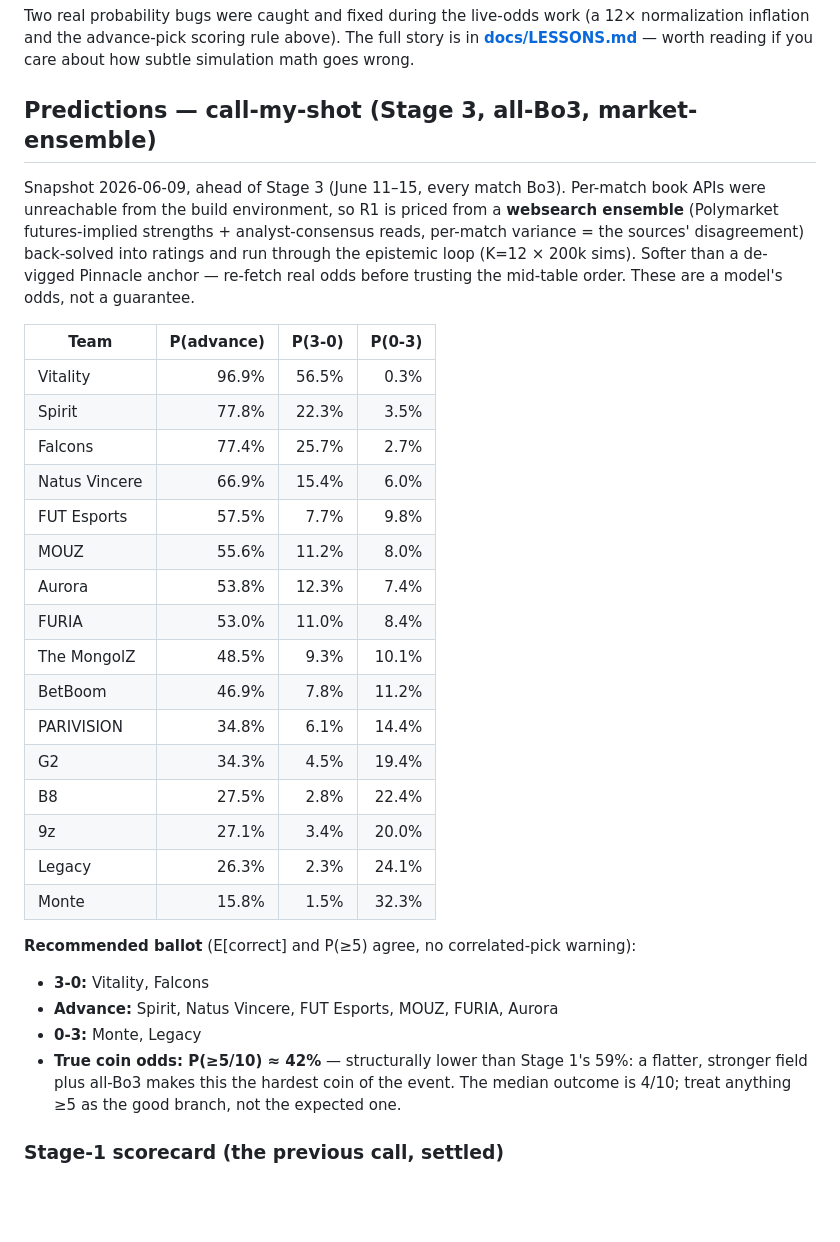
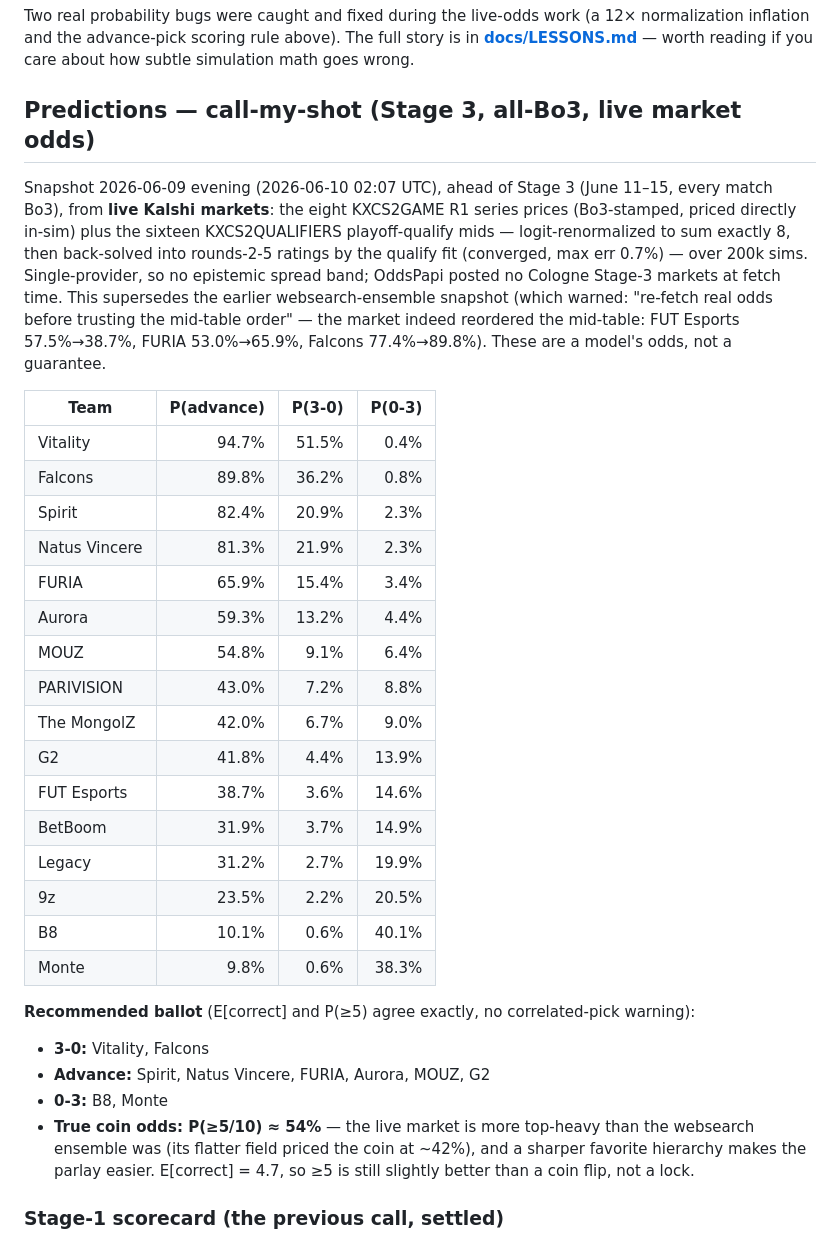
Before and after one commit to sweekuh/cs2-major-sim, a Markdown page: README.md, the part around the change. Rendered like a GitHub page; blank space fills up the shorter version.

Commit message:
docs(readme): Stage-3 call-my-shot from LIVE Kalshi odds (supersedes websearch ensemble)
Re-fetched real markets per the old snapshot's own caveat. The market indeed
reordered the mid-table (FUT 57.5->38.7, FURIA 53.0->65.9, Falcons 77.4->89.8)
and sharpened the top, lifting the recommended ballot's true coin odds to
P(>=5/10) ~ 54% (was ~42%). Both optimizers now agree on one ballot:
3-0 Vitality+Falcons / adv Spirit, NaVi, FURIA, Aurora, MOUZ, G2 / 0-3 B8+Monte.

Co-Authored-By: Claude Fable 5 <noreply@anthropic.com>

```diff
--- a/README.md
+++ b/README.md
@@ -85,41 +85,45 @@ inflation and the advance-pick scoring rule above). The full story is in
 **[docs/LESSONS.md](docs/LESSONS.md)** — worth reading if you care about how subtle simulation
 math goes wrong.
 
-## Predictions — call-my-shot (Stage 3, all-Bo3, market-ensemble)
+## Predictions — call-my-shot (Stage 3, all-Bo3, live market odds)
 
-Snapshot 2026-06-09, ahead of Stage 3 (June 11–15, every match Bo3). Per-match book APIs were
-unreachable from the build environment, so R1 is priced from a **websearch ensemble** (Polymarket
-futures-implied strengths + analyst-consensus reads, per-match variance = the sources'
-disagreement) back-solved into ratings and run through the epistemic loop (K=12 × 200k sims).
-Softer than a de-vigged Pinnacle anchor — re-fetch real odds before trusting the mid-table order.
-These are a model's odds, not a guarantee.
+Snapshot 2026-06-09 evening (2026-06-10 02:07 UTC), ahead of Stage 3 (June 11–15, every match
+Bo3), from **live Kalshi markets**: the eight KXCS2GAME R1 series prices (Bo3-stamped, priced
+directly in-sim) plus the sixteen KXCS2QUALIFIERS playoff-qualify mids — logit-renormalized to
+sum exactly 8, then back-solved into rounds-2-5 ratings by the qualify fit (converged, max err
+0.7%) — over 200k sims. Single-provider, so no epistemic spread band; OddsPapi posted no Cologne
+Stage-3 markets at fetch time. This supersedes the earlier websearch-ensemble snapshot (which
+warned: "re-fetch real odds before trusting the mid-table order" — the market indeed reordered
+the mid-table: FUT Esports 57.5%→38.7%, FURIA 53.0%→65.9%, Falcons 77.4%→89.8%). These are a
+model's odds, not a guarantee.
 
 | Team | P(advance) | P(3-0) | P(0-3) |
 |---|---:|---:|---:|
-| Vitality | 96.9% | 56.5% | 0.3% |
-| Spirit | 77.8% | 22.3% | 3.5% |
-| Falcons | 77.4% | 25.7% | 2.7% |
-| Natus Vincere | 66.9% | 15.4% | 6.0% |
-| FUT Esports | 57.5% | 7.7% | 9.8% |
-| MOUZ | 55.6% | 11.2% | 8.0% |
-| Aurora | 53.8% | 12.3% | 7.4% |
-| FURIA | 53.0% | 11.0% | 8.4% |
-| The MongolZ | 48.5% | 9.3% | 10.1% |
-| BetBoom | 46.9% | 7.8% | 11.2% |
-| PARIVISION | 34.8% | 6.1% | 14.4% |
-| G2 | 34.3% | 4.5% | 19.4% |
-| B8 | 27.5% | 2.8% | 22.4% |
-| 9z | 27.1% | 3.4% | 20.0% |
-| Legacy | 26.3% | 2.3% | 24.1% |
-| Monte | 15.8% | 1.5% | 32.3% |
+| Vitality | 94.7% | 51.5% | 0.4% |
+| Falcons | 89.8% | 36.2% | 0.8% |
+| Spirit | 82.4% | 20.9% | 2.3% |
+| Natus Vincere | 81.3% | 21.9% | 2.3% |
+| FURIA | 65.9% | 15.4% | 3.4% |
+| Aurora | 59.3% | 13.2% | 4.4% |
+| MOUZ | 54.8% | 9.1% | 6.4% |
+| PARIVISION | 43.0% | 7.2% | 8.8% |
+| The MongolZ | 42.0% | 6.7% | 9.0% |
+| G2 | 41.8% | 4.4% | 13.9% |
+| FUT Esports | 38.7% | 3.6% | 14.6% |
+| BetBoom | 31.9% | 3.7% | 14.9% |
+| Legacy | 31.2% | 2.7% | 19.9% |
+| 9z | 23.5% | 2.2% | 20.5% |
+| B8 | 10.1% | 0.6% | 40.1% |
+| Monte | 9.8% | 0.6% | 38.3% |
 
-**Recommended ballot** (E[correct] and P(≥5) agree, no correlated-pick warning):
+**Recommended ballot** (E[correct] and P(≥5) agree exactly, no correlated-pick warning):
 - **3-0:** Vitality, Falcons
-- **Advance:** Spirit, Natus Vincere, FUT Esports, MOUZ, FURIA, Aurora
-- **0-3:** Monte, Legacy
-- **True coin odds: P(≥5/10) ≈ 42%** — structurally lower than Stage 1's 59%: a flatter,
-  stronger field plus all-Bo3 makes this the hardest coin of the event. The median outcome
-  is 4/10; treat anything ≥5 as the good branch, not the expected one.
+- **Advance:** Spirit, Natus Vincere, FURIA, Aurora, MOUZ, G2
+- **0-3:** B8, Monte
+- **True coin odds: P(≥5/10) ≈ 54%** — the live market is more top-heavy than the websearch
+  ensemble was (its flatter field priced the coin at ~42%), and a sharper favorite hierarchy
+  makes the parlay easier. E[correct] = 4.7, so ≥5 is still slightly better than a coin flip,
+  not a lock.
 
 ### Stage-1 scorecard (the previous call, settled)
 
```
